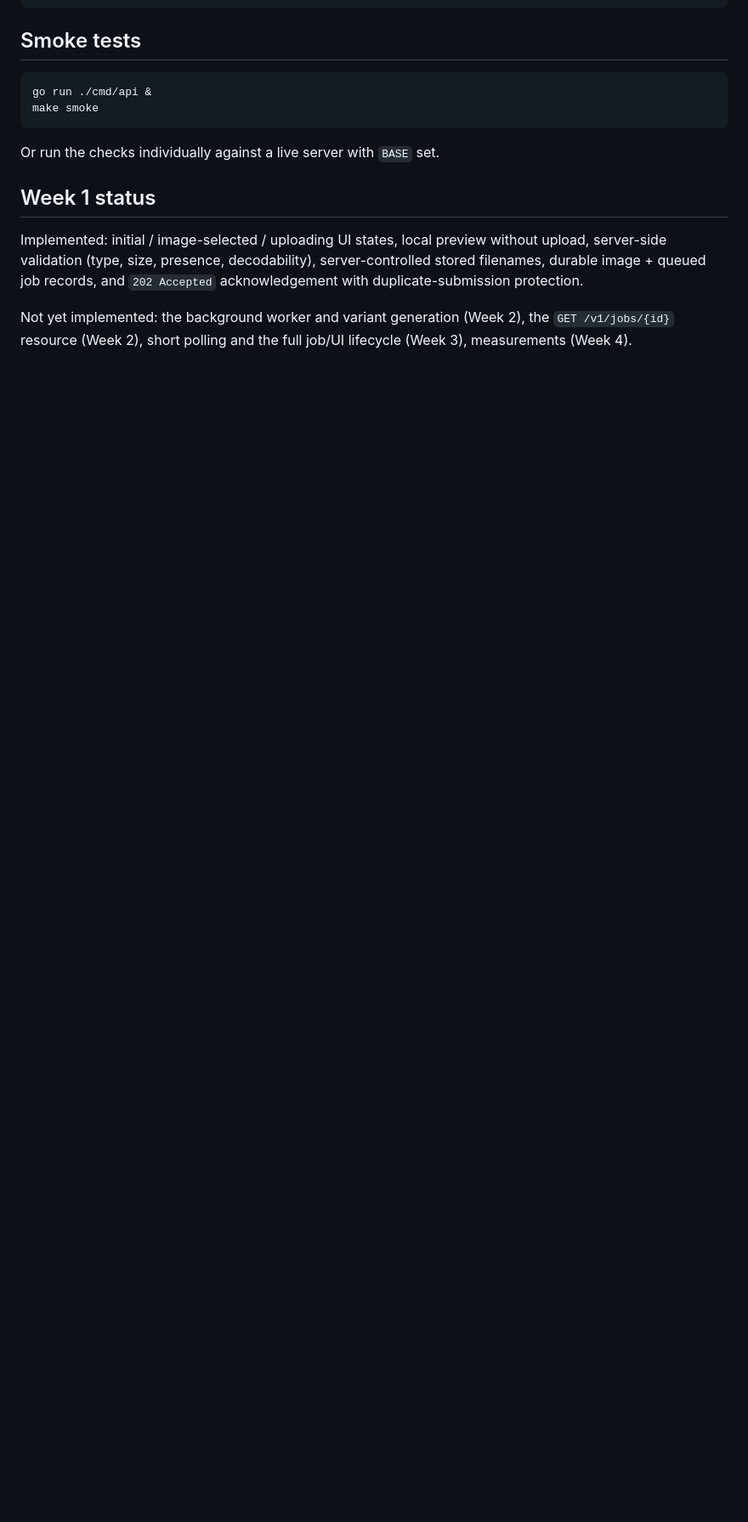
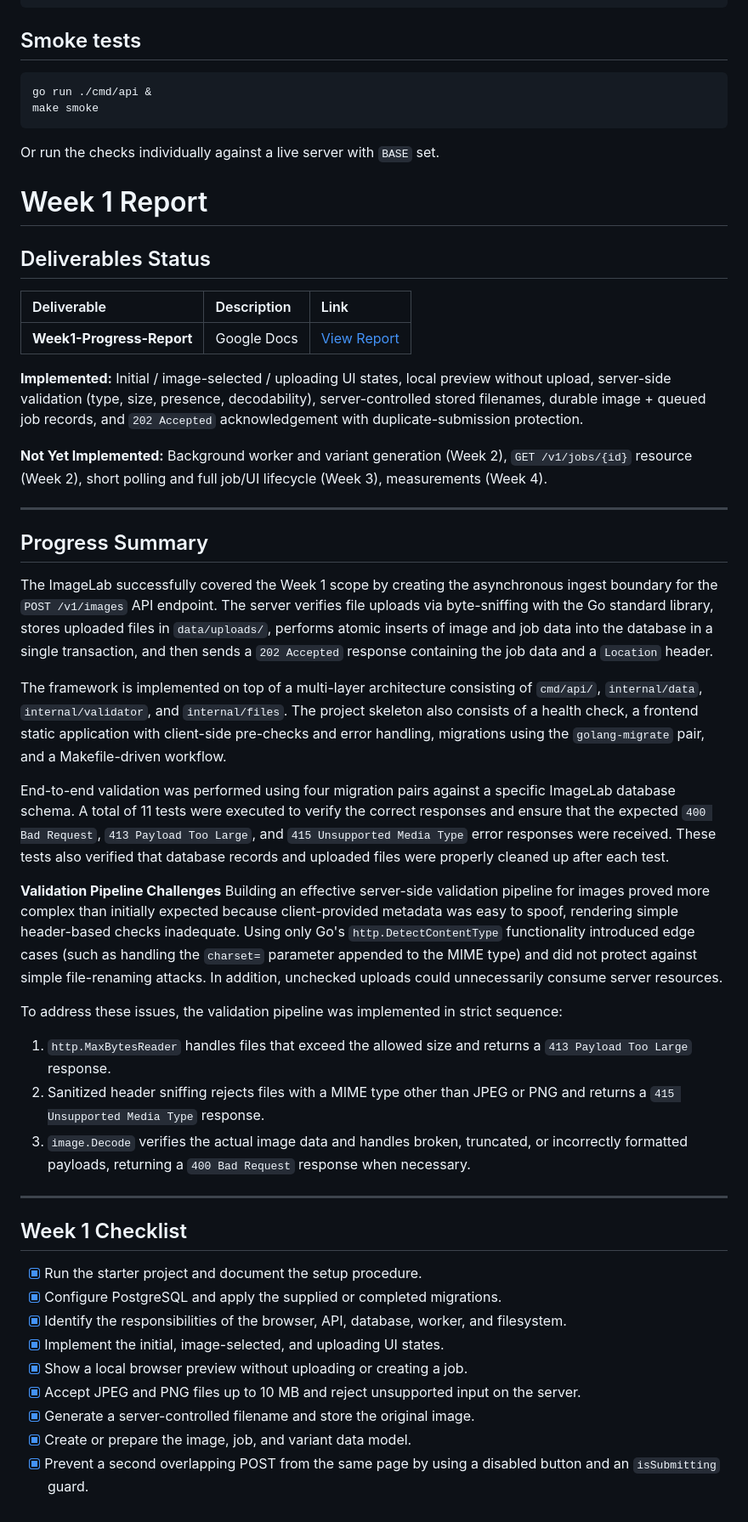
Before and after one commit to AbnerBobad/Advance_Web_Technologies-Test1, a Markdown page: README.md, the part around the change. Shown at 85% size. GitHub-like rendering; blank space fills up the shorter version.

Commit message:
docs: readme update

```diff
--- a/README.md
+++ b/README.md
@@ -138,13 +138,46 @@ make smoke
 
 Or run the checks individually against a live server with `BASE` set.
 
-## Week 1 status
+# Week 1 Report
 
-Implemented: initial / image-selected / uploading UI states, local preview
-without upload, server-side validation (type, size, presence, decodability),
-server-controlled stored filenames, durable image + queued job records, and
-`202 Accepted` acknowledgement with duplicate-submission protection.
+## Deliverables Status
 
-Not yet implemented: the background worker and variant generation (Week 2), the
-`GET /v1/jobs/{id}` resource (Week 2), short polling and the full job/UI
-lifecycle (Week 3), measurements (Week 4).
+| Deliverable | Description | Link |
+| :--- | :--- | :--- |
+| **Week1-Progress-Report** | Google Docs | [View Report](https://docs.google.com/document/d/1jtus5H4Qxr6YPU9RgY7I9NvQBndn3Fz8Dca9ynAyc10/edit?usp=sharing) |
+
+**Implemented:** Initial / image-selected / uploading UI states, local preview without upload, server-side validation (type, size, presence, decodability), server-controlled stored filenames, durable image + queued job records, and `202 Accepted` acknowledgement with duplicate-submission protection.
+
+**Not Yet Implemented:** Background worker and variant generation (Week 2), `GET /v1/jobs/{id}` resource (Week 2), short polling and full job/UI lifecycle (Week 3), measurements (Week 4).
+
+---
+
+## Progress Summary
+
+The ImageLab successfully covered the Week 1 scope by creating the asynchronous ingest boundary for the `POST /v1/images` API endpoint. The server verifies file uploads via byte-sniffing with the Go standard library, stores uploaded files in `data/uploads/`, performs atomic inserts of image and job data into the database in a single transaction, and then sends a `202 Accepted` response containing the job data and a `Location` header.
+
+The framework is implemented on top of a multi-layer architecture consisting of `cmd/api/`, `internal/data`, `internal/validator`, and `internal/files`. The project skeleton also consists of a health check, a frontend static application with client-side pre-checks and error handling, migrations using the `golang-migrate` pair, and a Makefile-driven workflow.
+
+End-to-end validation was performed using four migration pairs against a specific ImageLab database schema. A total of 11 tests were executed to verify the correct responses and ensure that the expected `400 Bad Request`, `413 Payload Too Large`, and `415 Unsupported Media Type` error responses were received. These tests also verified that database records and uploaded files were properly cleaned up after each test.
+
+**Validation Pipeline Challenges**
+Building an effective server-side validation pipeline for images proved more complex than initially expected because client-provided metadata was easy to spoof, rendering simple header-based checks inadequate. Using only Go's `http.DetectContentType` functionality introduced edge cases (such as handling the `charset=` parameter appended to the MIME type) and did not protect against simple file-renaming attacks. In addition, unchecked uploads could unnecessarily consume server resources.
+
+To address these issues, the validation pipeline was implemented in strict sequence:
+1. `http.MaxBytesReader` handles files that exceed the allowed size and returns a `413 Payload Too Large` response.
+2. Sanitized header sniffing rejects files with a MIME type other than JPEG or PNG and returns a `415 Unsupported Media Type` response.
+3. `image.Decode` verifies the actual image data and handles broken, truncated, or incorrectly formatted payloads, returning a `400 Bad Request` response when necessary.
+
+---
+
+## Week 1 Checklist
+
+- [x] Run the starter project and document the setup procedure.
+- [x] Configure PostgreSQL and apply the supplied or completed migrations.
+- [x] Identify the responsibilities of the browser, API, database, worker, and filesystem.
+- [x] Implement the initial, image-selected, and uploading UI states.
+- [x] Show a local browser preview without uploading or creating a job.
+- [x] Accept JPEG and PNG files up to 10 MB and reject unsupported input on the server.
+- [x] Generate a server-controlled filename and store the original image.
+- [x] Create or prepare the image, job, and variant data model.
+- [x] Prevent a second overlapping POST from the same page by using a disabled button and an `isSubmitting` guard.
```
